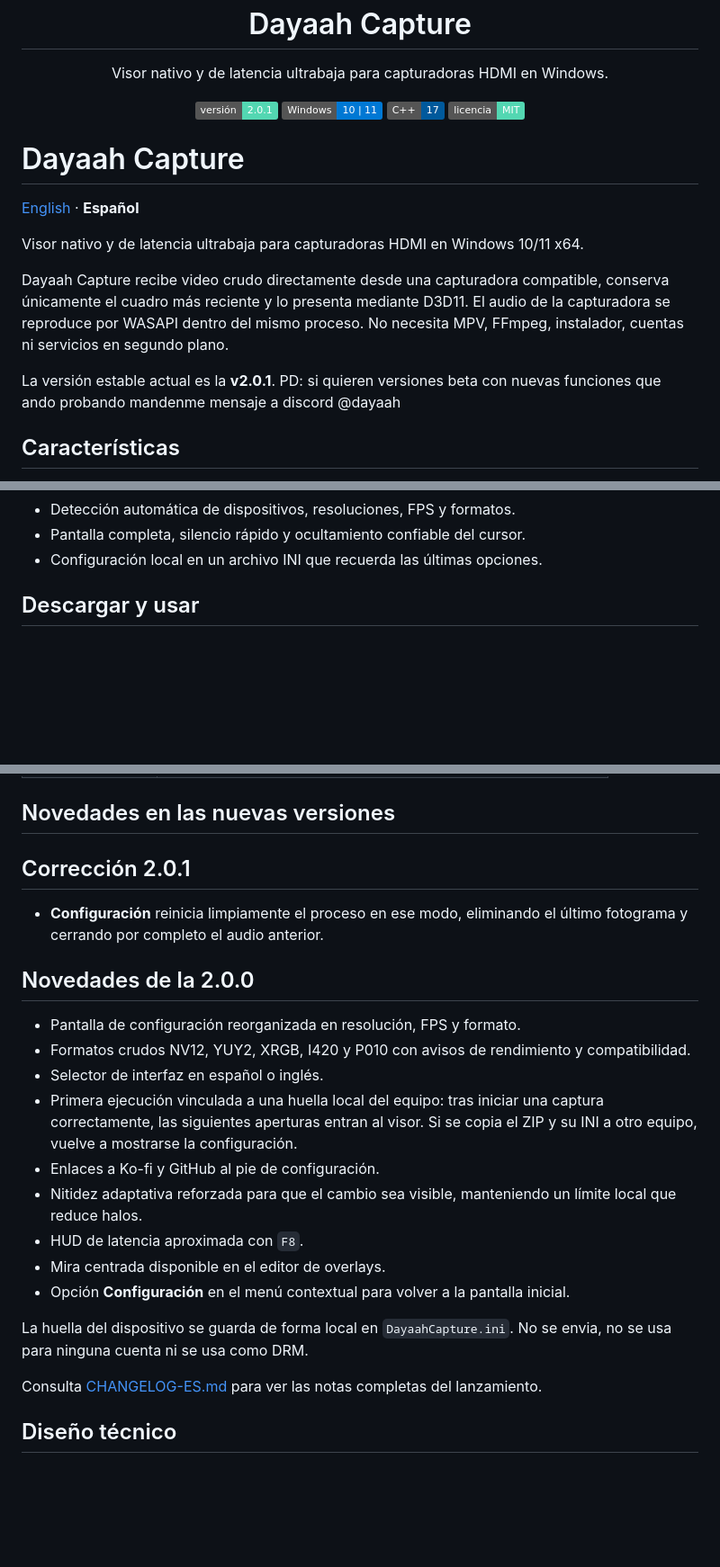
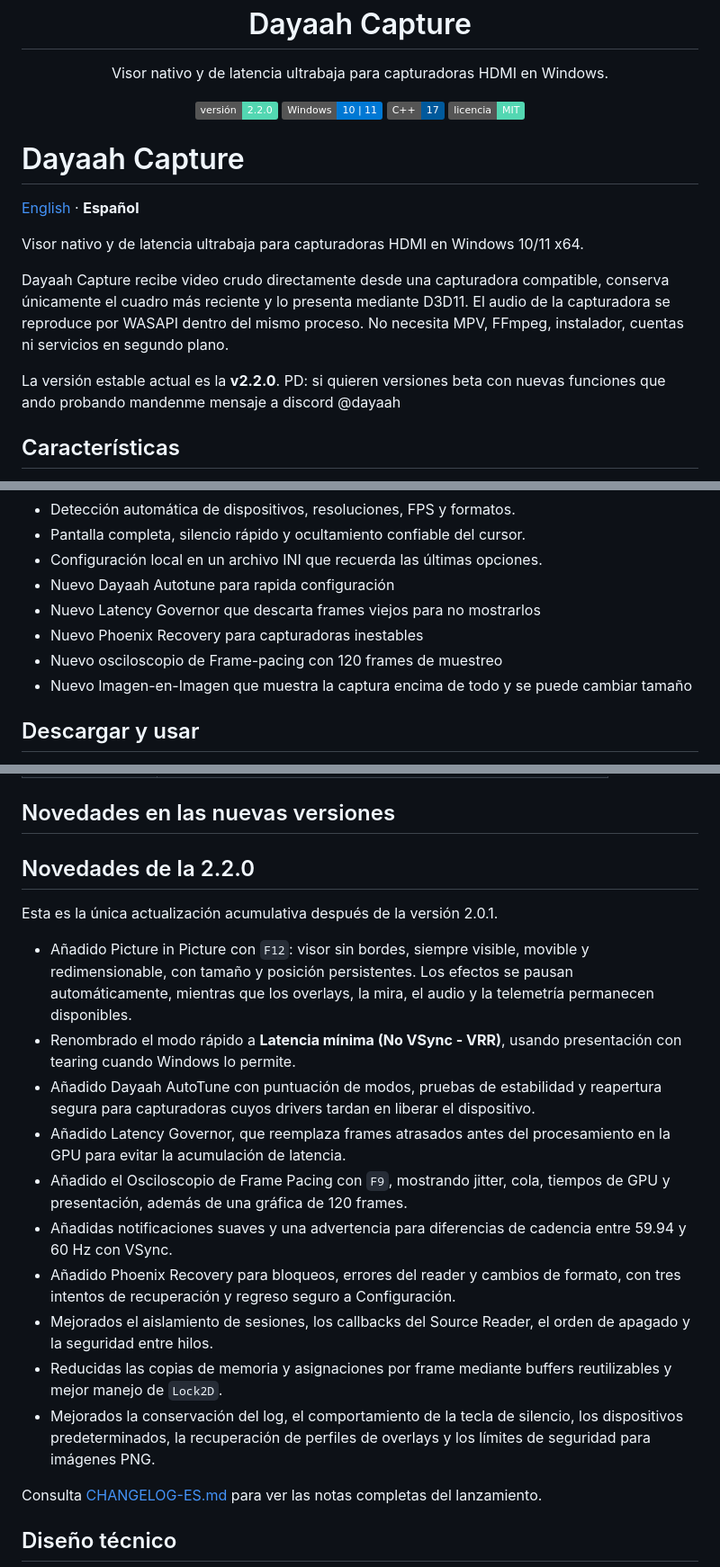
Before and after one commit to dayitaah/Dayaah-Capture, a Markdown page: README.es.md, 3 parts joined by grey strips. Shown at 90% size. Rendered like a GitHub page; badges without logos; blank space fills up the shorter version.

Commit message:
Update for v2.2.0

```diff
--- a/README.es.md
+++ b/README.es.md
@@ -11,7 +11,7 @@
 </p>
 
 <p align="center">
-  <img alt="Versión 2.0.1" src="https://img.shields.io/badge/versión-2.0.1-53D7B2">
+  <img alt="Versión 2.2.0" src="https://img.shields.io/badge/versión-2.2.0-53D7B2">
   <img alt="Windows 10 y 11" src="https://img.shields.io/badge/Windows-10%20%7C%2011-0078D4">
   <img alt="C++17" src="https://img.shields.io/badge/C%2B%2B-17-00599C">
   <img alt="Licencia MIT" src="https://img.shields.io/badge/licencia-MIT-53D7B2">
@@ -30,7 +30,7 @@ D3D11. El audio de la capturadora se reproduce por WASAPI dentro del mismo
 proceso. No necesita MPV, FFmpeg, instalador, cuentas ni servicios en segundo
 plano.
 
-La versión estable actual es la **v2.0.1**.
+La versión estable actual es la **v2.2.0**.
 PD: si quieren versiones beta con nuevas funciones que ando probando mandenme mensaje a discord @dayaah
 
 ## Características
@@ -48,6 +48,11 @@ PD: si quieren versiones beta con nuevas funciones que ando probando mandenme me
 - Detección automática de dispositivos, resoluciones, FPS y formatos.
 - Pantalla completa, silencio rápido y ocultamiento confiable del cursor.
 - Configuración local en un archivo INI que recuerda las últimas opciones.
+- Nuevo Dayaah Autotune para rapida configuración
+- Nuevo Latency Governor que descarta frames viejos para no mostrarlos
+- Nuevo Phoenix Recovery para capturadoras inestables
+- Nuevo osciloscopio de Frame-pacing con 120 frames de muestreo
+- Nuevo Imagen-en-Imagen que muestra la captura encima de todo y se puede cambiar tamaño
 
 ## Descargar y usar
 
@@ -129,27 +136,20 @@ La opacidad y el tamaño se actualizan mientras escribes; al cerrar el editor, e
 
 ## Novedades en las nuevas versiones
 
-## Corrección 2.0.1
+## Novedades de la 2.2.0
 
-- **Configuración** reinicia limpiamente el proceso en ese modo, eliminando el
-  último fotograma y cerrando por completo el audio anterior.
+Esta es la única actualización acumulativa después de la versión 2.0.1.
 
-## Novedades de la 2.0.0
-
-- Pantalla de configuración reorganizada en resolución, FPS y formato.
-- Formatos crudos NV12, YUY2, XRGB, I420 y P010 con avisos de rendimiento y compatibilidad.
-- Selector de interfaz en español o inglés.
-- Primera ejecución vinculada a una huella local del equipo: tras iniciar una
-  captura correctamente, las siguientes aperturas entran al visor. Si se copia
-  el ZIP y su INI a otro equipo, vuelve a mostrarse la configuración.
-- Enlaces a Ko-fi y GitHub al pie de configuración.
-- Nitidez adaptativa reforzada para que el cambio sea visible, manteniendo un
-  límite local que reduce halos.
-- HUD de latencia aproximada con `F8`.
-- Mira centrada disponible en el editor de overlays.
-- Opción **Configuración** en el menú contextual para volver a la pantalla inicial.
-
-La huella del dispositivo se guarda de forma local en `DayaahCapture.ini`. No se envia, no se usa para ninguna cuenta ni se usa como DRM.
+- Añadido Picture in Picture con `F12`: visor sin bordes, siempre visible, movible y redimensionable, con tamaño y posición persistentes. Los efectos se pausan automáticamente, mientras que los overlays, la mira, el audio y la telemetría permanecen disponibles.
+- Renombrado el modo rápido a **Latencia mínima (No VSync - VRR)**, usando presentación con tearing cuando Windows lo permite.
+- Añadido Dayaah AutoTune con puntuación de modos, pruebas de estabilidad y reapertura segura para capturadoras cuyos drivers tardan en liberar el dispositivo.
+- Añadido Latency Governor, que reemplaza frames atrasados antes del procesamiento en la GPU para evitar la acumulación de latencia.
+- Añadido el Osciloscopio de Frame Pacing con `F9`, mostrando jitter, cola, tiempos de GPU y presentación, además de una gráfica de 120 frames.
+- Añadidas notificaciones suaves y una advertencia para diferencias de cadencia entre 59.94 y 60 Hz con VSync.
+- Añadido Phoenix Recovery para bloqueos, errores del reader y cambios de formato, con tres intentos de recuperación y regreso seguro a Configuración.
+- Mejorados el aislamiento de sesiones, los callbacks del Source Reader, el orden de apagado y la seguridad entre hilos.
+- Reducidas las copias de memoria y asignaciones por frame mediante buffers reutilizables y mejor manejo de `Lock2D`.
+- Mejorados la conservación del log, el comportamiento de la tecla de silencio, los dispositivos predeterminados, la recuperación de perfiles de overlays y los límites de seguridad para imágenes PNG.
 
 Consulta [CHANGELOG-ES.md](CHANGELOG-ES.md) para ver las notas completas del
 lanzamiento.
```
Also changed, not shown: other parts of README.es.md (+5 -4 lines).
